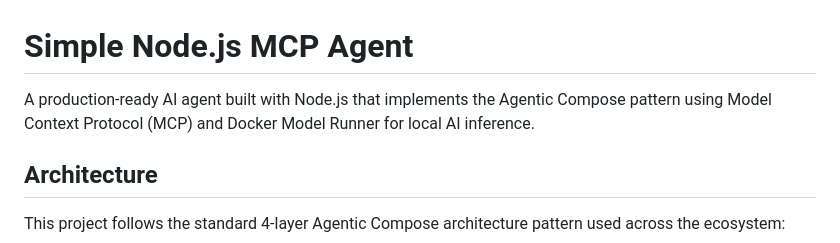
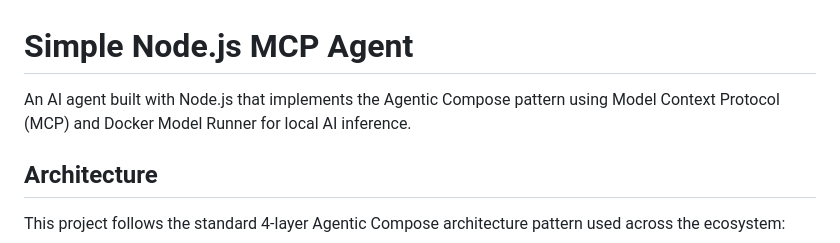
Before and after one commit to ajeetraina/docker-nodejs-mcp-agent, a Markdown page: README.md, the part around the change. GitHub-like rendering.

```diff
--- a/README.md
+++ b/README.md
@@ -1,6 +1,6 @@
 # Simple Node.js MCP Agent
 
-A production-ready AI agent built with Node.js that implements the Agentic Compose pattern using Model Context Protocol (MCP) and Docker Model Runner for local AI inference.
+An AI agent built with Node.js that implements the Agentic Compose pattern using Model Context Protocol (MCP) and Docker Model Runner for local AI inference.
 
 ## Architecture
 
```
